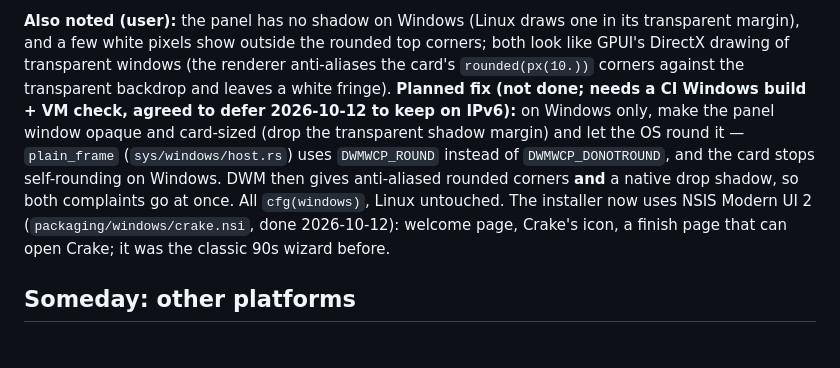
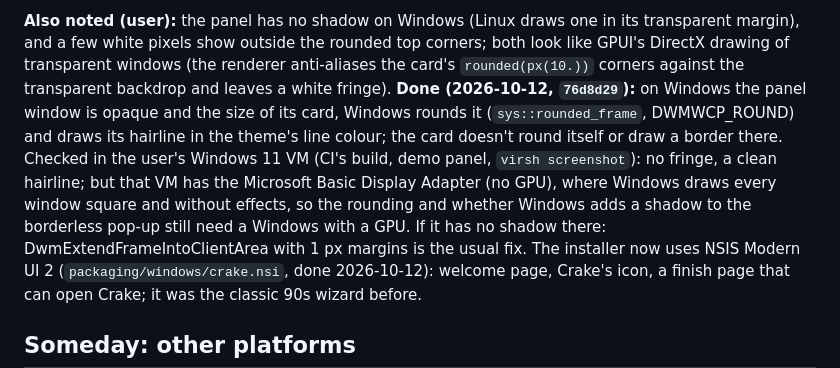
Before and after one commit to dorhawk-software/crake, a Markdown page: CLAUDE.md, the part around the change. GitHub-like rendering; blank space fills up the shorter version.

Commit message:
notes: the Windows panel frame, and what the VM could and could not show
Co-Authored-By: Claude Opus 5.5 <noreply@anthropic.com>

```diff
--- a/CLAUDE.md
+++ b/CLAUDE.md
@@ -1182,14 +1182,17 @@ Windows (Linux draws one in its transparent margin), and a few white
 pixels show outside the rounded top corners; both look like GPUI's
 DirectX drawing of transparent windows (the renderer anti-aliases the
 card's `rounded(px(10.))` corners against the transparent backdrop and
-leaves a white fringe). **Planned fix (not done; needs a CI Windows
-build + VM check, agreed to defer 2026-10-12 to keep on IPv6):** on
-Windows only, make the panel window opaque and card-sized (drop the
-transparent shadow margin) and let the OS round it — `plain_frame`
-(`sys/windows/host.rs`) uses `DWMWCP_ROUND` instead of
-`DWMWCP_DONOTROUND`, and the card stops self-rounding on Windows. DWM
-then gives anti-aliased rounded corners **and** a native drop shadow, so
-both complaints go at once. All `cfg(windows)`, Linux untouched.
+leaves a white fringe). **Done (2026-10-12, `76d8d29`):** on Windows the
+panel window is opaque and the size of its card, Windows rounds it
+(`sys::rounded_frame`, DWMWCP_ROUND) and draws its hairline in the
+theme's line colour; the card doesn't round itself or draw a border
+there. Checked in the user's Windows 11 VM (CI's build, demo panel,
+`virsh screenshot`): no fringe, a clean hairline; but that VM has the
+Microsoft Basic Display Adapter (no GPU), where Windows draws every
+window square and without effects, so the rounding and whether Windows
+adds a shadow to the borderless pop-up still need a Windows with a GPU.
+If it has no shadow there: DwmExtendFrameIntoClientArea with 1 px
+margins is the usual fix.
 The installer now uses NSIS Modern UI 2 (`packaging/windows/crake.nsi`,
 done 2026-10-12): welcome page, Crake's icon, a finish page that can open
 Crake; it was the classic 90s wizard before.
```
